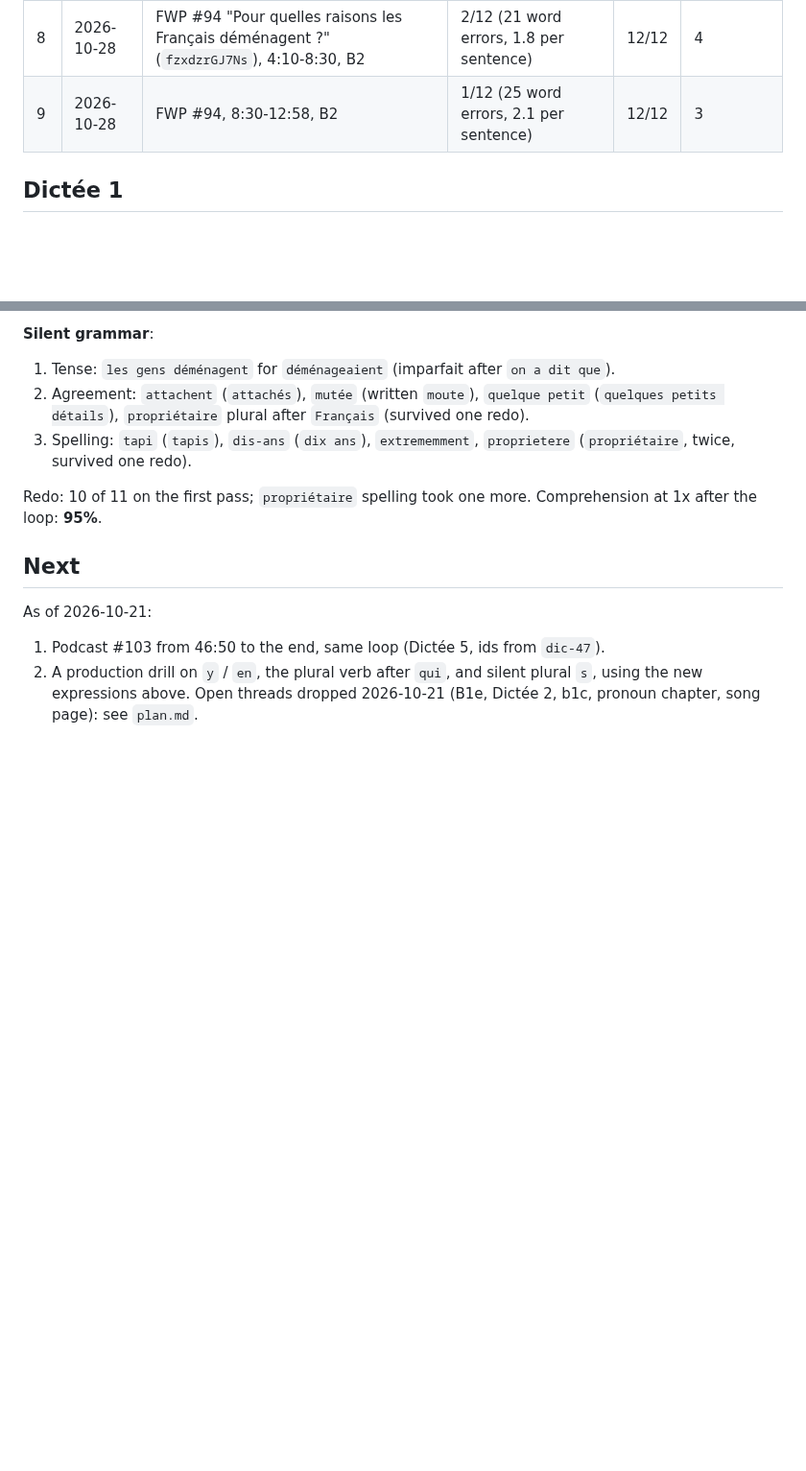
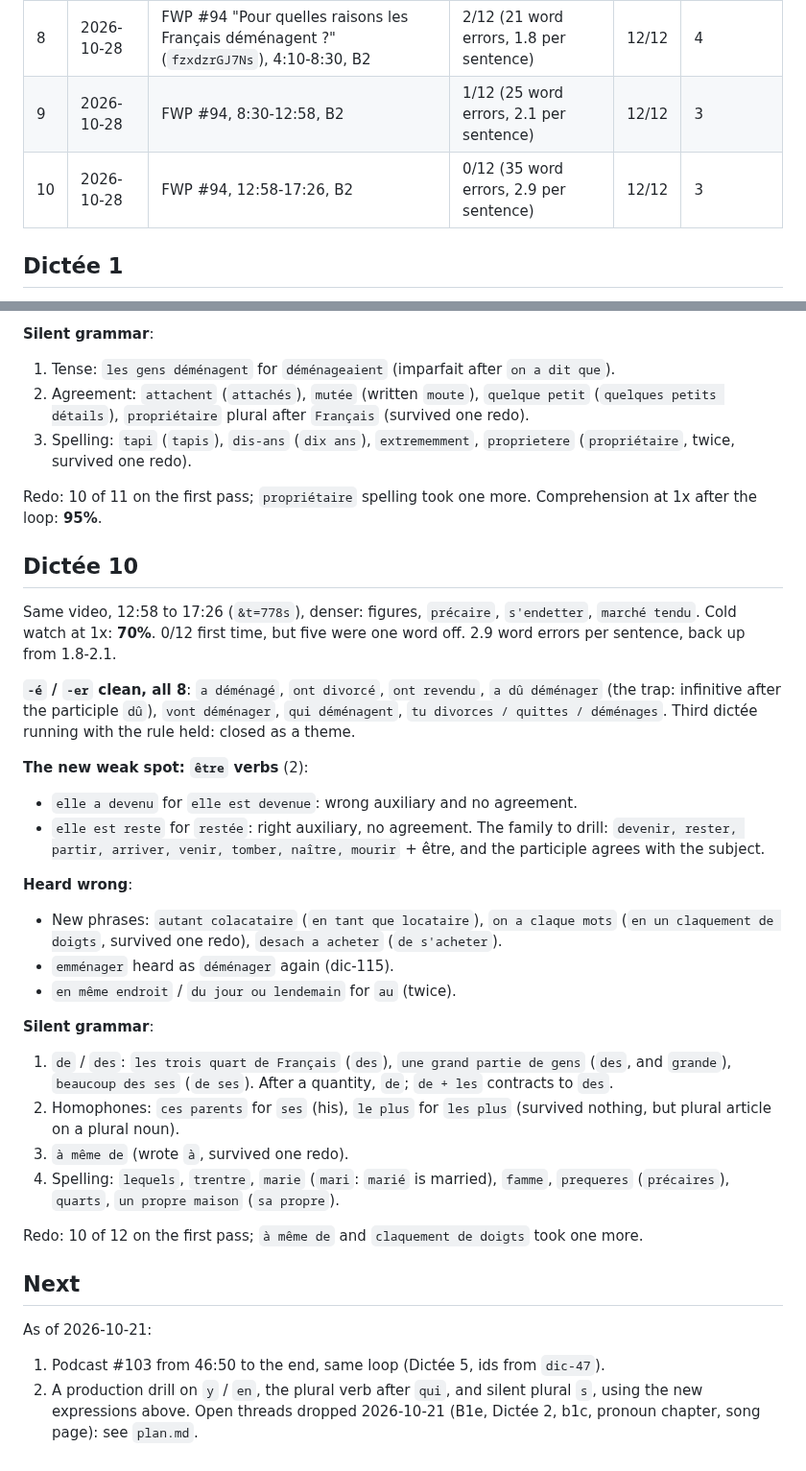
Before and after one commit to yarivg/studying-french, a Markdown page: study-log/dictee.md, 2 parts joined by grey strips. Shown at 96% size. Drawn GitHub-style; blank space fills up the shorter version.

Commit message:
Log Dictée 10: -é / -er clean, être + agreement the new weak spot

```diff
--- a/study-log/dictee.md
+++ b/study-log/dictee.md
@@ -16,6 +16,7 @@ Banks: `dictee-<N>.bank.js`, ids `dic-NN`, never reused.
 | 7 | 2026-10-27 | Same video, 5:05-9:37 | 1/12 (37 word errors, 3.1 per sentence) | 12/12 | 3 |
 | 8 | 2026-10-28 | FWP #94 "Pour quelles raisons les Français déménagent ?" (`fzxdzrGJ7Ns`), 4:10-8:30, B2 | 2/12 (21 word errors, 1.8 per sentence) | 12/12 | 4 |
 | 9 | 2026-10-28 | FWP #94, 8:30-12:58, B2 | 1/12 (25 word errors, 2.1 per sentence) | 12/12 | 3 |
+| 10 | 2026-10-28 | FWP #94, 12:58-17:26, B2 | 0/12 (35 word errors, 2.9 per sentence) | 12/12 | 3 |
 
 ## Dictée 1
 
@@ -254,6 +255,39 @@ conjugated ending where the participle after `être` belongs.
 Redo: 10 of 11 on the first pass; `propriétaire` spelling took one more.
 Comprehension at 1x after the loop: **95%**.
 
+## Dictée 10
+
+Same video, 12:58 to 17:26 (`&t=778s`), denser: figures, `précaire`, `s'endetter`, `marché
+tendu`. Cold watch at 1x: **70%**. 0/12 first time, but five were one word off. 2.9 word errors
+per sentence, back up from 1.8-2.1.
+
+**`-é` / `-er` clean, all 8**: `a déménagé`, `ont divorcé`, `ont revendu`, `a dû déménager`
+(the trap: infinitive after the participle `dû`), `vont déménager`, `qui déménagent`, `tu
+divorces / quittes / déménages`. Third dictée running with the rule held: closed as a theme.
+
+**The new weak spot: `être` verbs** (2):
+- `elle a devenu` for `elle est devenue`: wrong auxiliary and no agreement.
+- `elle est reste` for `restée`: right auxiliary, no agreement.
+The family to drill: `devenir, rester, partir, arriver, venir, tomber, naître, mourir` + être,
+and the participle agrees with the subject.
+
+**Heard wrong**:
+- New phrases: `autant colacataire` (`en tant que locataire`), `on a claque mots` (`en un
+  claquement de doigts`, survived one redo), `desach a acheter` (`de s'acheter`).
+- `emménager` heard as `déménager` again (dic-115).
+- `en même endroit` / `du jour ou lendemain` for `au` (twice).
+
+**Silent grammar**:
+1. `de` / `des`: `les trois quart de Français` (`des`), `une grand partie de gens` (`des`, and
+   `grande`), `beaucoup des ses` (`de ses`). After a quantity, `de`; `de + les` contracts to `des`.
+2. Homophones: `ces parents` for `ses` (his), `le plus` for `les plus` (survived nothing, but
+   plural article on a plural noun).
+3. `à même de` (wrote `à`, survived one redo).
+4. Spelling: `lequels`, `trentre`, `marie` (`mari`: `marié` is married), `famme`, `prequeres`
+   (`précaires`), `quarts`, `un propre maison` (`sa propre`).
+
+Redo: 10 of 12 on the first pass; `à même de` and `claquement de doigts` took one more.
+
 ## Next
 
 As of 2026-10-21:
```
